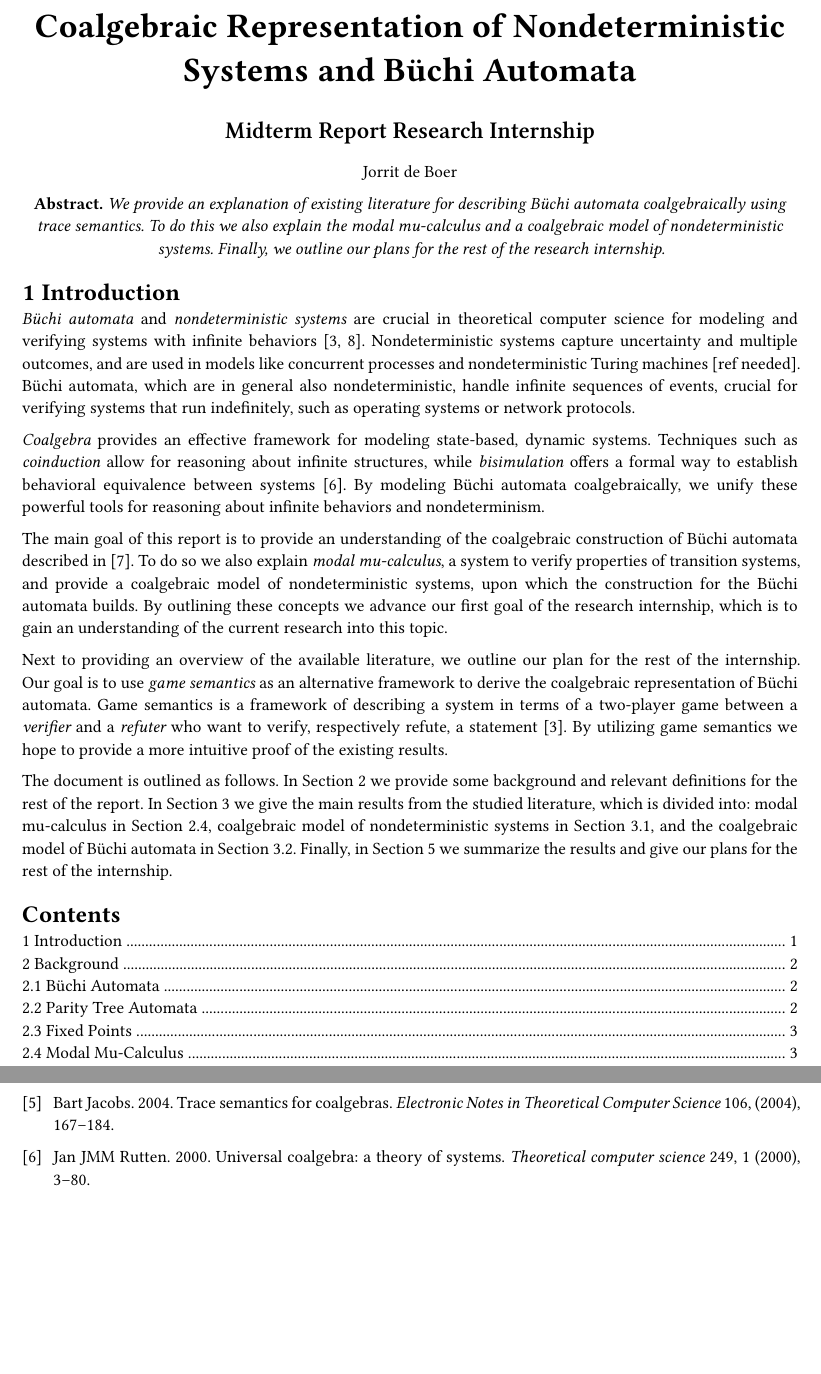
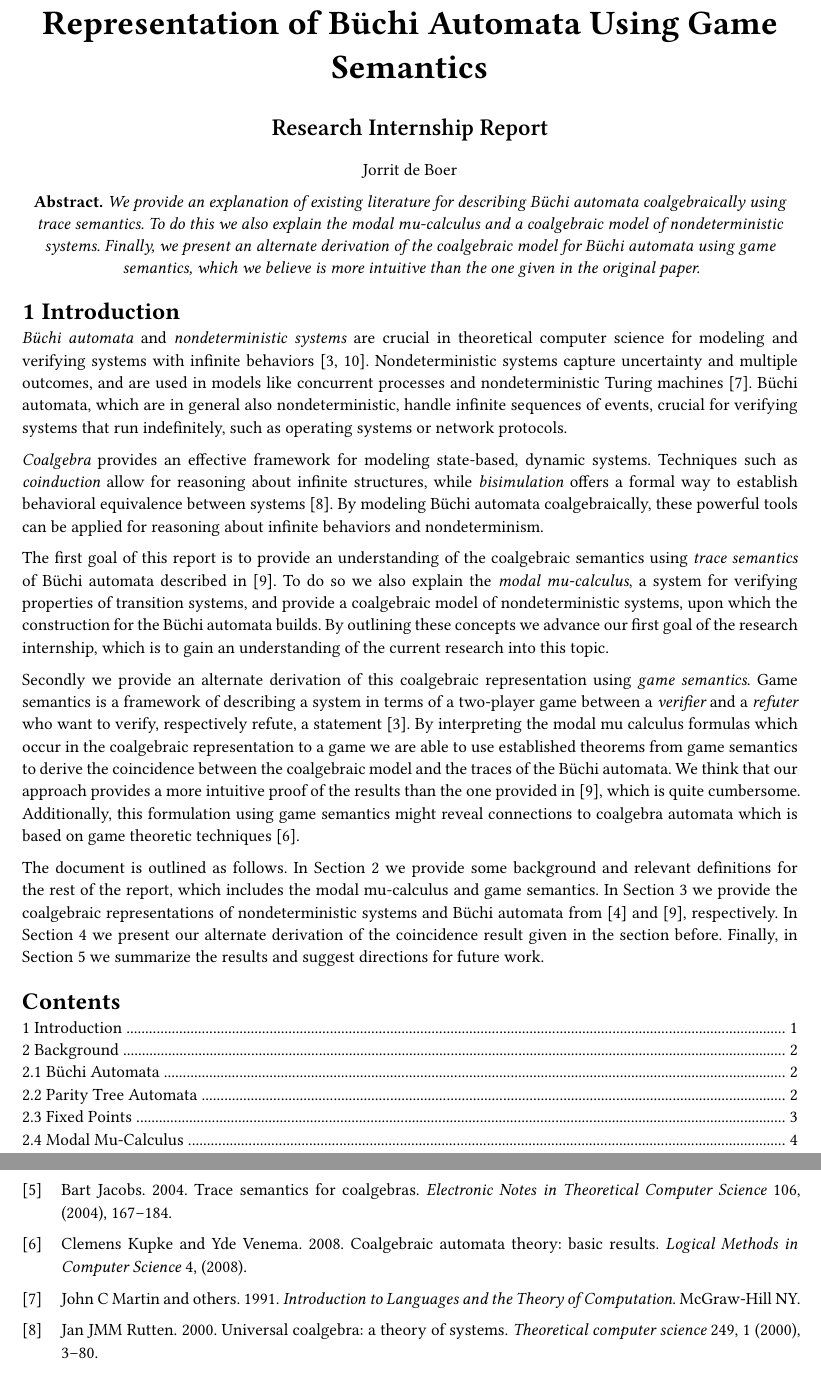
Before and after one commit to Jorritboer/research_internship_report, a Typst document (report.typ, which reads refs.bib): two parts of pages 1 and 14 of 14 before the commit and two parts of pages 1 and 14 of 15 after it, joined at a grey line, cut so that both start at the same text, the shorter picture padded with empty space. The pictures show the PDF file report.pdf that the author committed with the source.

Commit message:
Change introduction for end report

```diff
--- a/refs.bib
+++ b/refs.bib
@@ -96,3 +96,8 @@
   year      = {2004},
   publisher = {Elsevier}
 }
+@book{martin1991introduction,
+  title     = {Introduction to Languages and the Theory of Computation},
+  author    = {Martin, John C and others},
+  volume    = {4},
+  year      = {1991},
@@ -98,0 +109,5 @@
+  journal   = {Logical Methods in Computer Science},
+  volume    = {4},
+  year      = {2008},
+  publisher = {Episciences. org}
+}
--- a/report.typ
+++ b/report.typ
@@ -45,9 +45,9 @@
 
 // Title row.
 #align(center)[
-  #text(20pt, weight: 700, "Coalgebraic Representation of Nondeterministic Systems and Büchi Automata")
+  #text(20pt, weight: 700, "Alternate Derivation of Coalgebraic Representation of Büchi Automata Using Game Semantics")
 
-  #text(14pt, weight: 600, "Midterm Report Research Internship")
+  #text(14pt, weight: 600, "Research Internship Report")
 
   Jorrit de Boer
 ]
@@ -60,9 +60,8 @@
   #set par(justify: false)
   // #set text(style: "italic")
   *Abstract.*
-  _We provide an explanation of existing literature for describing Büchi automata coalgebraically using trace semantics. To do this we also explain the modal mu-calculus and a coalgebraic model of nondeterministic systems. Finally, we outline our plans for the rest of the research internship. _
+  _We provide an explanation of existing literature for describing Büchi automata coalgebraically using trace semantics. To do this we also explain the modal mu-calculus and a coalgebraic model of nondeterministic systems. Finally, we present an alternate derivation of the coalgebraic model for Büchi automata using game semantics, which we believe is more intuitive than the one given in the original paper.  _
 ]
 
 = Introduction
 
-_Büchi automata_ and _nondeterministic systems_ are crucial in theoretical computer science for modeling and verifying systems with infinite behaviors @gradel2003automata@Vardi1996. Nondeterministic systems capture uncertainty and multiple outcomes, and are used in models like concurrent processes and nondeterministic Turing machines [ref needed]. Büchi automata, which are in general also nondeterministic, handle infinite sequences of events, crucial for verifying systems that run indefinitely, such as operating systems or network protocols.
@@ -71,9 +71,9 @@ _Coalgebra_ provides an effective framework for modeling state-based, dynamic sy
 
-The main goal of this report is to provide an understanding of the coalgebraic construction of Büchi automata described in @urabe2016coalgebraic. To do so we also explain _modal mu-calculus_, a system to verify properties of transition systems, and provide a coalgebraic model of nondeterministic systems, upon which the construction for the Büchi automata builds. By outlining these concepts we advance our first goal of the research internship, which is to gain an understanding of the current research into this topic.
+The first goal of this report is to provide an understanding of the coalgebraic semantics using _trace semantics_ of Büchi automata described in @urabe2016coalgebraic. To do so we also explain the _modal mu-calculus_, a system for verifying properties of transition systems, and provide a coalgebraic model of nondeterministic systems, upon which the construction for the Büchi automata builds. By outlining these concepts we advance our first goal of the research internship, which is to gain an understanding of the current research into this topic.
 
-Next to providing an overview of the available literature, we outline our plan for the rest of the internship. Our goal is to use _game semantics_ as an alternative framework to derive the coalgebraic representation of Büchi automata. Game semantics is a framework of describing a system in terms of a two-player game between a _verifier_ and a _refuter_ who want to verify, respectively refute, a statement @gradel2003automata. By utilizing game semantics we hope to provide a more intuitive proof of the existing results.
+Secondly we provide an alternate derivation of this coalgebraic representation using _game semantics_. Game semantics is a framework of describing a system in terms of a two-player game between a _verifier_ and a _refuter_ who want to verify, respectively refute, a statement @gradel2003automata. By interpreting the modal mu calculus formulas which occur in the coalgebraic representation to a game we are able to use established theorems from game semantics to derive the coincidence between the coalgebraic model and the traces of the Büchi automata. We think that our approach provides a more intuitive proof of the results than the one provided in @urabe2016coalgebraic, which is quite cumbersome. Additionally, this formulation using game semantics might reveal connections to coalgebra automata which is based on game theoretic techniques @kupke2008coalgebraic.
 
-The document is outlined as follows. In @sec:background we provide some background and relevant definitions for the rest of the report. In @chap:results we give the main results from the studied literature, which is divided into: modal mu-calculus in @sec:modal, coalgebraic model of nondeterministic systems in @sec:nd, and the coalgebraic model of Büchi automata in @results:buchi. Finally, in @sec:conclusion we summarize the results and give our plans for the rest of the internship.
+The document is outlined as follows. In @sec:background we provide some background and relevant definitions for the rest of the report, which includes the modal mu-calculus and game semantics. In @chap:results we provide the coalgebraic representations of nondeterministic systems and Büchi automata from @hasuo2007generic and @urabe2016coalgebraic, respectively. In @sec:new we present our alternate derivation of the coincidence result given in the section before. Finally, in @sec:conclusion we summarize the results and suggest directions for future work.
 
 #outline(depth: 2)
 
```
Also changed, not shown: presentation.pdf, report.pdf, refs.bib (5 more changed lines), report.typ (3 more changed lines).
